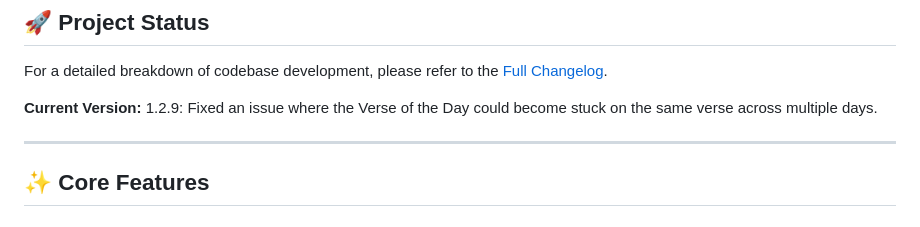
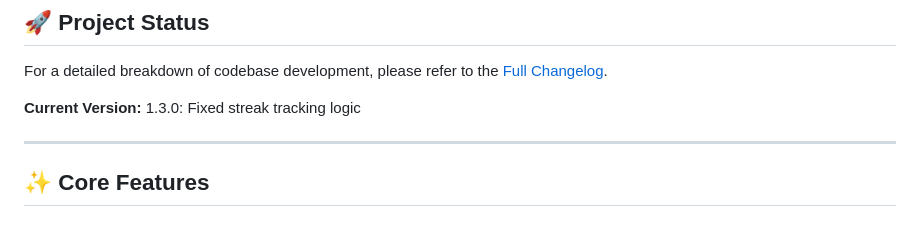
Before and after one commit to tapnpray/tapnpray.github.io, a Markdown page: README.md, the part around the change. Drawn GitHub-style.

Commit message:
Update current version to 1.3.0 and fix streak logic

```diff
--- a/README.md
+++ b/README.md
@@ -7,7 +7,7 @@ Tap N Pray is a minimalist, immersive web application designed to bring the Word
 ## 🚀 Project Status
 For a detailed breakdown of codebase development, please refer to the [Full Changelog](./CHANGELOG.md).
 
-**Current Version:** 1.2.9: Fixed an issue where the Verse of the Day could become stuck on the same verse across multiple days.
+**Current Version:** 1.3.0: Fixed streak tracking logic
 
 ---
 
```
